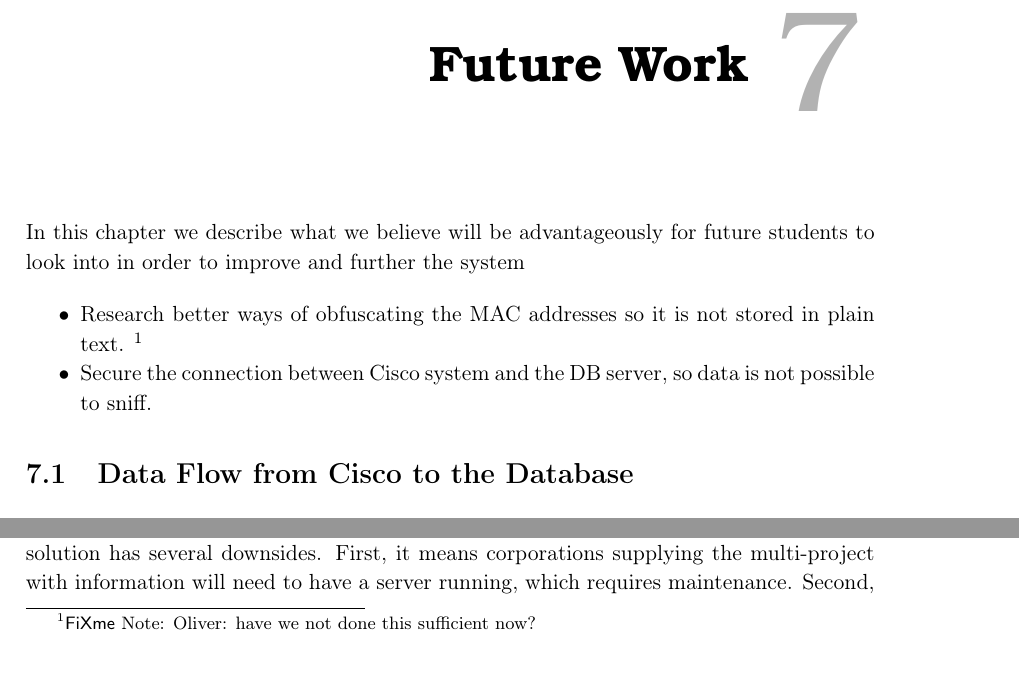
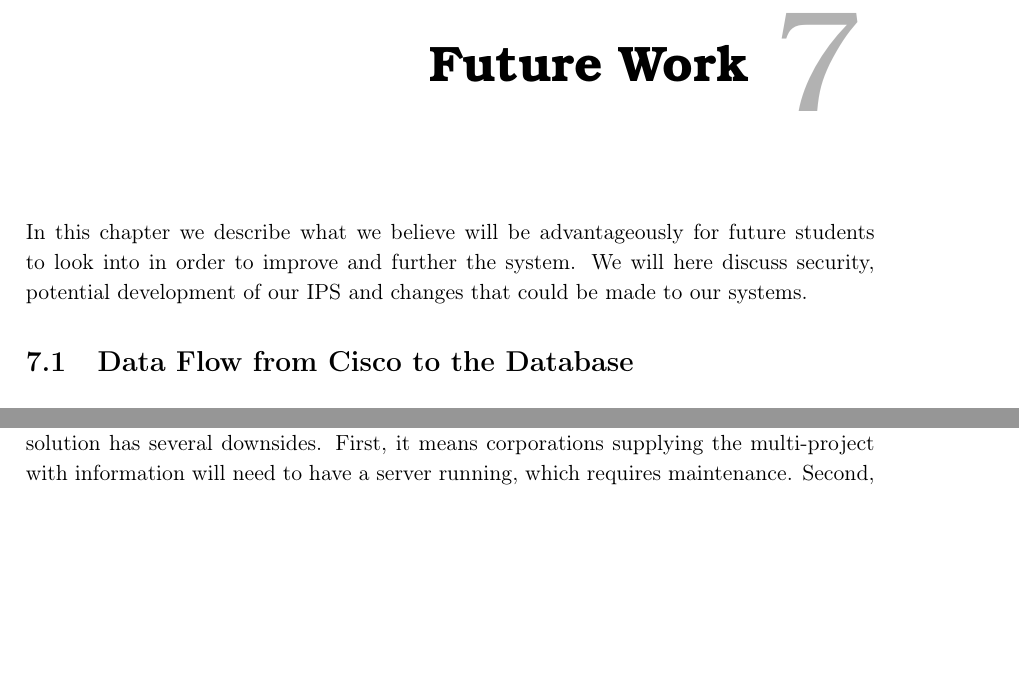
Before and after one commit to JacobNielsenn/sw608f16, a LaTeX thesis (rapport.tex, which reads future_work/future_work.tex): two parts of page 53 of 66, joined at a grey line, cut so that both start at the same text, the shorter picture padded with empty space. Compiled offline with pdfLaTeX.

Commit message:
future intro

```diff
--- a/future_work/future_work.tex
+++ b/future_work/future_work.tex
@@ -1,12 +1,9 @@
 \chapter{Future Work}
 \label{Cha:Future_Work}
-In this chapter we describe what we believe will be advantageously for future students to look into in order to improve and further the system
+In this chapter we describe what we believe will be advantageously for future students to look into in order to improve and further the system.
 %This chapter list the aspect of Cisco system and Indoor location based service work, for future semesters.
+We will here discuss security, potential development of our IPS and changes that could be made to our systems.
 
-\begin{itemize}
-	\item Research better ways of obfuscating the MAC addresses so it is not stored in plain text.\ofx{have we not done this sufficient now?}
-	\item Secure the connection between Cisco system and the DB server, so data is not possible to sniff.
-\end{itemize}
 
 
 \section{Data Flow from Cisco to the Database}\label{sec:data_flow}
```
